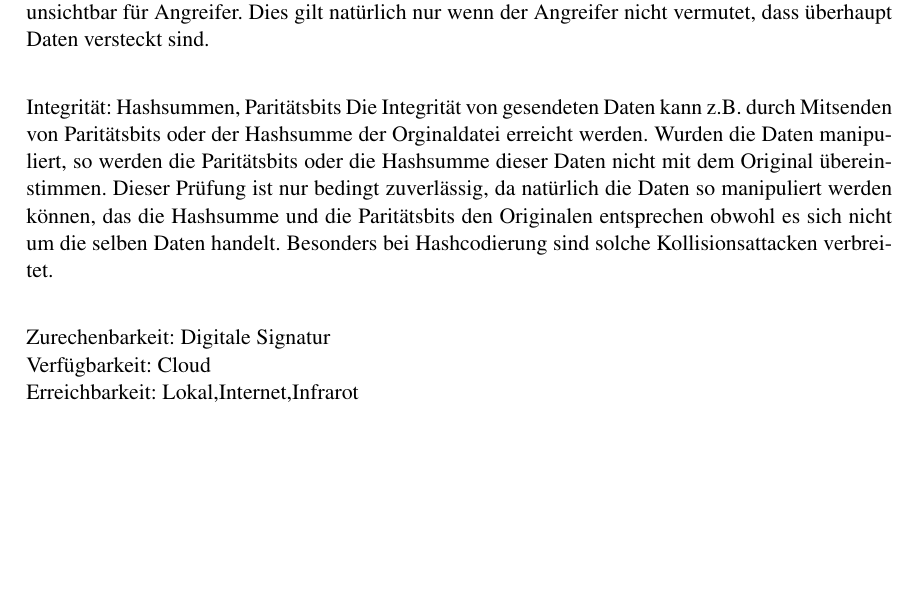
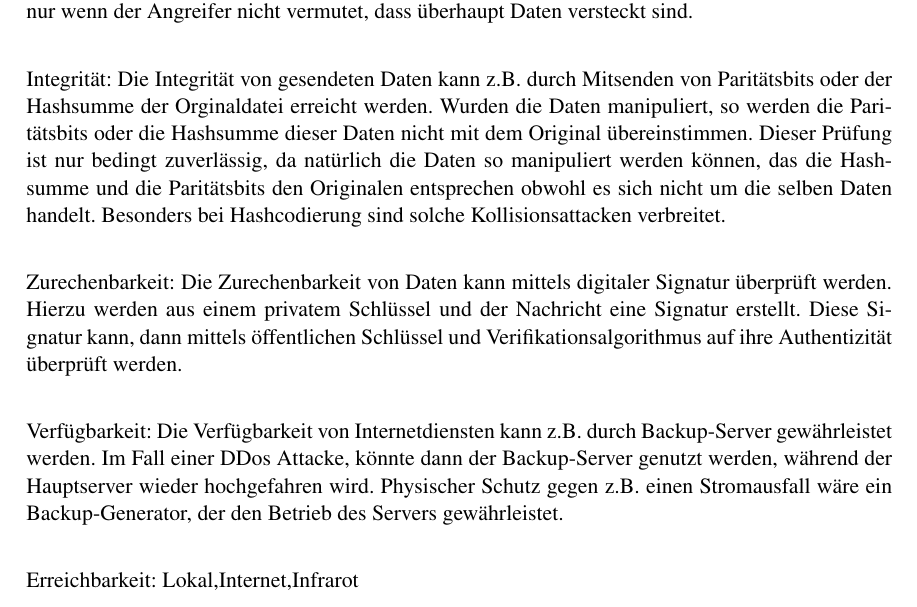
Before and after one commit to Peickhoff/GSS16, a LaTeX document (Hausaufgabe01/Hausaufgabe1.tex): part of page 2 of 3, cut so that both start at the same text, the shorter picture padded with empty space. Compiled offline with pdfLaTeX; the source files are stored in an older character set and shown here as Unicode; an older LaTeX class or package is replaced by its successor.

Commit message:
1.2.c Zurechenbarkeit und Verfügbarkeit ausformuliert

```diff
--- a/Hausaufgabe01/Hausaufgabe1.tex
+++ b/Hausaufgabe01/Hausaufgabe1.tex
@@ -62,8 +62,19 @@ Integrität: Hashsummen, Paritätsbits
 			entsprechen obwohl es sich nicht um die selben Daten handelt. Besonders bei
 			Hashcodierung sind solche Kollisionsattacken verbreitet. \\
 
-Zurechenbarkeit: Digitale Signatur\\
-Verfügbarkeit: Cloud\\
+Zurechenbarkeit:
+				Die Zurechenbarkeit von Daten kann mittels digitaler Signatur überprüft werden.
+				Hierzu werden aus einem privatem Schlüssel und der Nachricht eine Signatur
+				erstellt. Diese Signatur kann, dann mittels öffentlichen Schlüssel und
+				Verifikationsalgorithmus auf ihre Authentizität überprüft werden.\\
+
+Verfügbarkeit:
+				Die Verfügbarkeit von Internetdiensten kann z.B. durch Backup-Server gewährleistet
+				werden. Im Fall einer DDos Attacke, könnte dann der Backup-Server genutzt werden,
+				während der Hauptserver wieder hochgefahren wird. Physischer Schutz gegen z.B.
+				einen Stromausfall wäre ein Backup-Generator, der den Betrieb des Servers
+				gewährleistet.\\
+
 Erreichbarkeit: Lokal,Internet,Infrarot
 
 
```
Also changed, not shown: Hausaufgabe01/Hausaufgabe1.pdf, Hausaufgabe01/Hausaufgabe1.tex (6 more changed lines).
